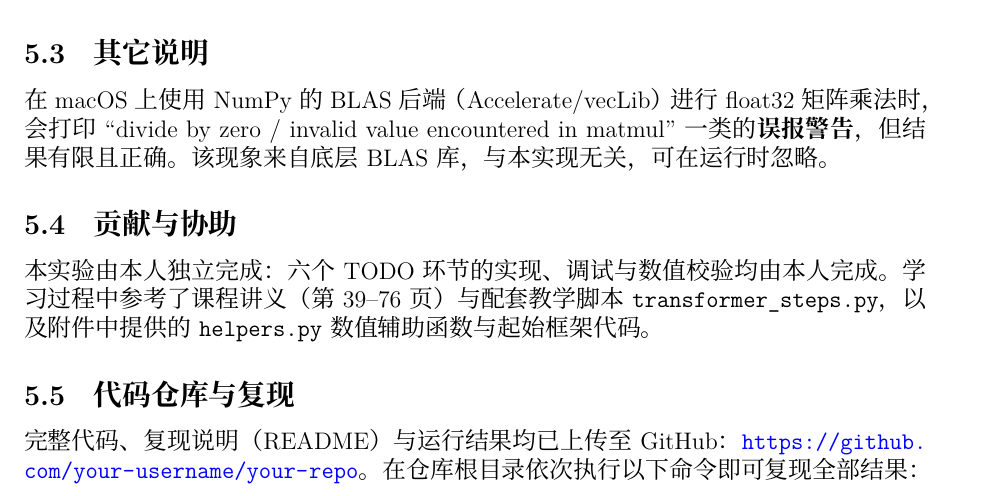
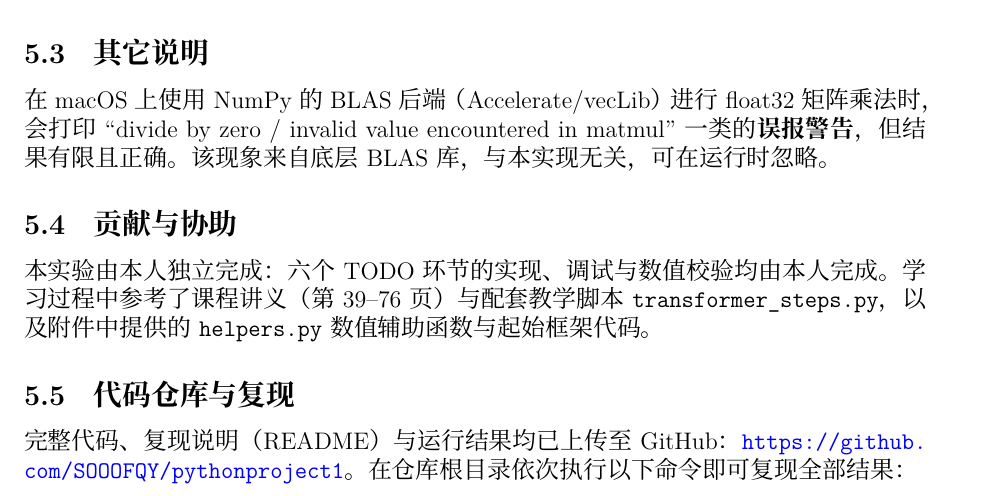
Before and after one commit to SOOOFQY/pythonproject1, a LaTeX document (report/main.tex): part of page 5 of 7, cut so that both start at the same text. Compiled offline with XeLaTeX; a missing font is replaced by an installed copy or a similar font.

Commit message:
Update GitHub link in report

```diff
--- a/report/main.tex
+++ b/report/main.tex
@@ -284,7 +284,7 @@ $[B,3,7,32,7,32]$，再用 \texttt{transpose(0,2,4,1,3,5)} 把网格轴 $(7,7)$
 \subsection{代码仓库与复现}
 
 完整代码、复现说明（README）与运行结果均已上传至 GitHub：
-\url{https://github.com/your-username/your-repo}。
+\url{https://github.com/SOOOFQY/pythonproject1}。
 在仓库根目录依次执行以下命令即可复现全部结果：
 
 \begin{lstlisting}
```
Also changed, not shown: report/实验报告.pdf.
